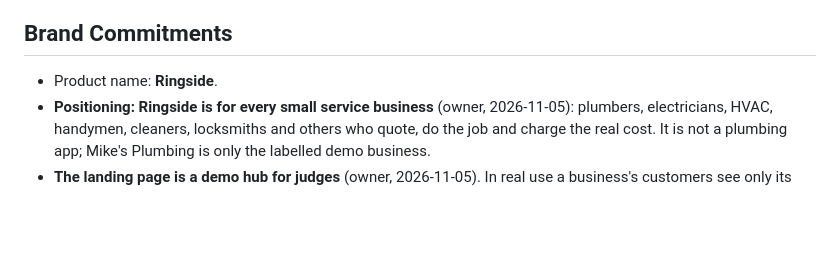
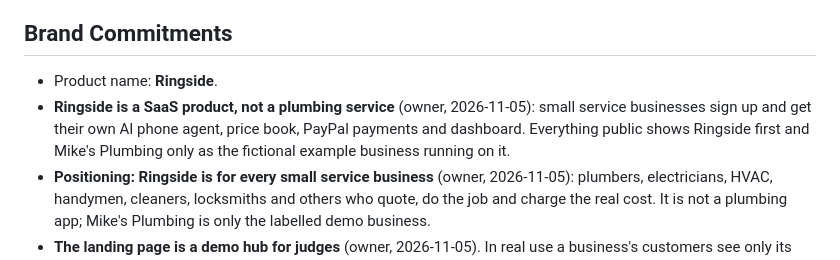
Before and after one commit to padmanabhan-r/Ringside, a Markdown page: PRODUCT.md, the part around the change. GitHub-like rendering; blank space fills up the shorter version.

```diff
--- a/PRODUCT.md
+++ b/PRODUCT.md
@@ -78,6 +78,9 @@ not an invoicing agent; an invoice exists only for a leftover balance the hold c
 ## Brand Commitments
 
 - Product name: **Ringside**.
+- **Ringside is a SaaS product, not a plumbing service** (owner, 2026-11-05): small service businesses sign up and
+  get their own AI phone agent, price book, PayPal payments and dashboard. Everything public shows Ringside first and
+  Mike's Plumbing only as the fictional example business running on it.
 - **Positioning: Ringside is for every small service business** (owner, 2026-11-05): plumbers, electricians, HVAC,
   handymen, cleaners, locksmiths and others who quote, do the job and charge the real cost. It is not a plumbing app;
   Mike's Plumbing is only the labelled demo business.
```
Also changed, not shown: README.md (+17 -9 lines), assets/banner.jpg, assets/screens/dashboard.jpg, assets/screens/landing-mobile.jpg, assets/screens/landing.jpg, 5 other files.
